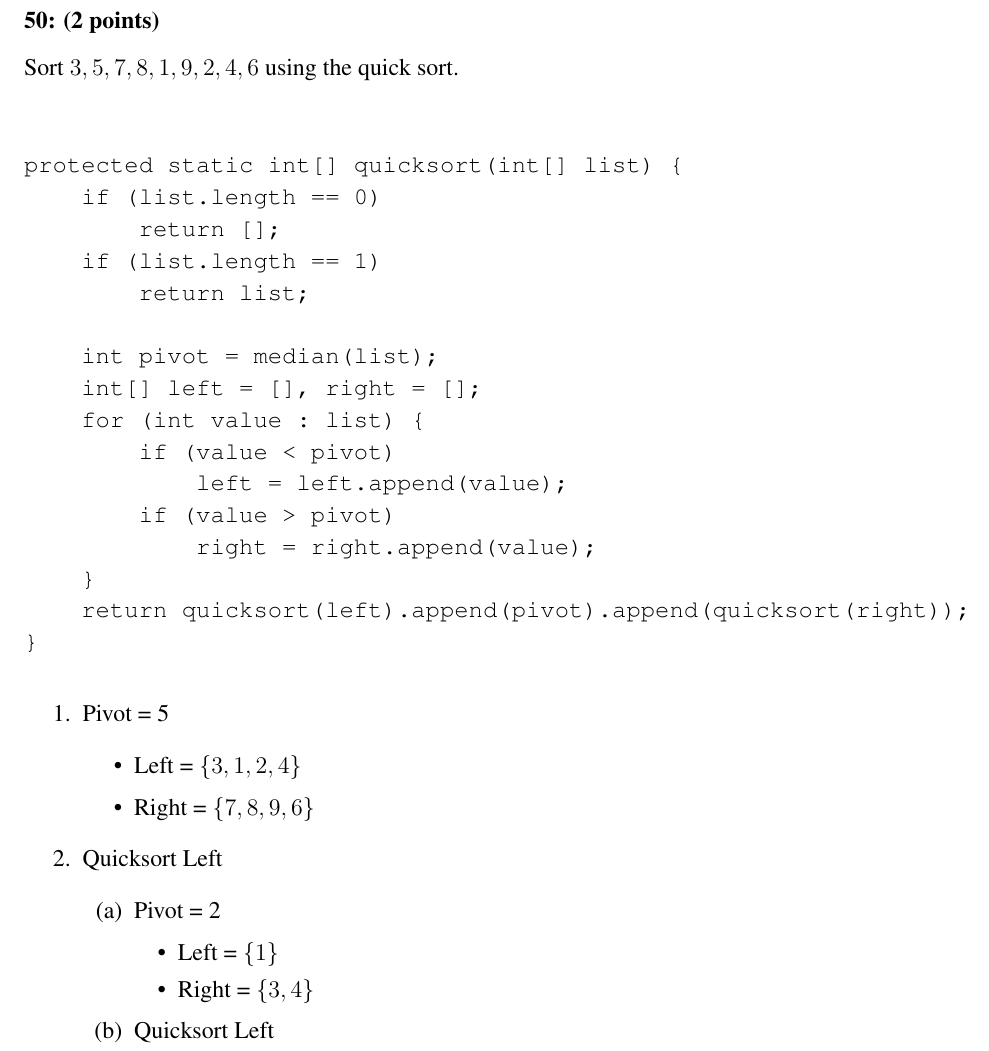
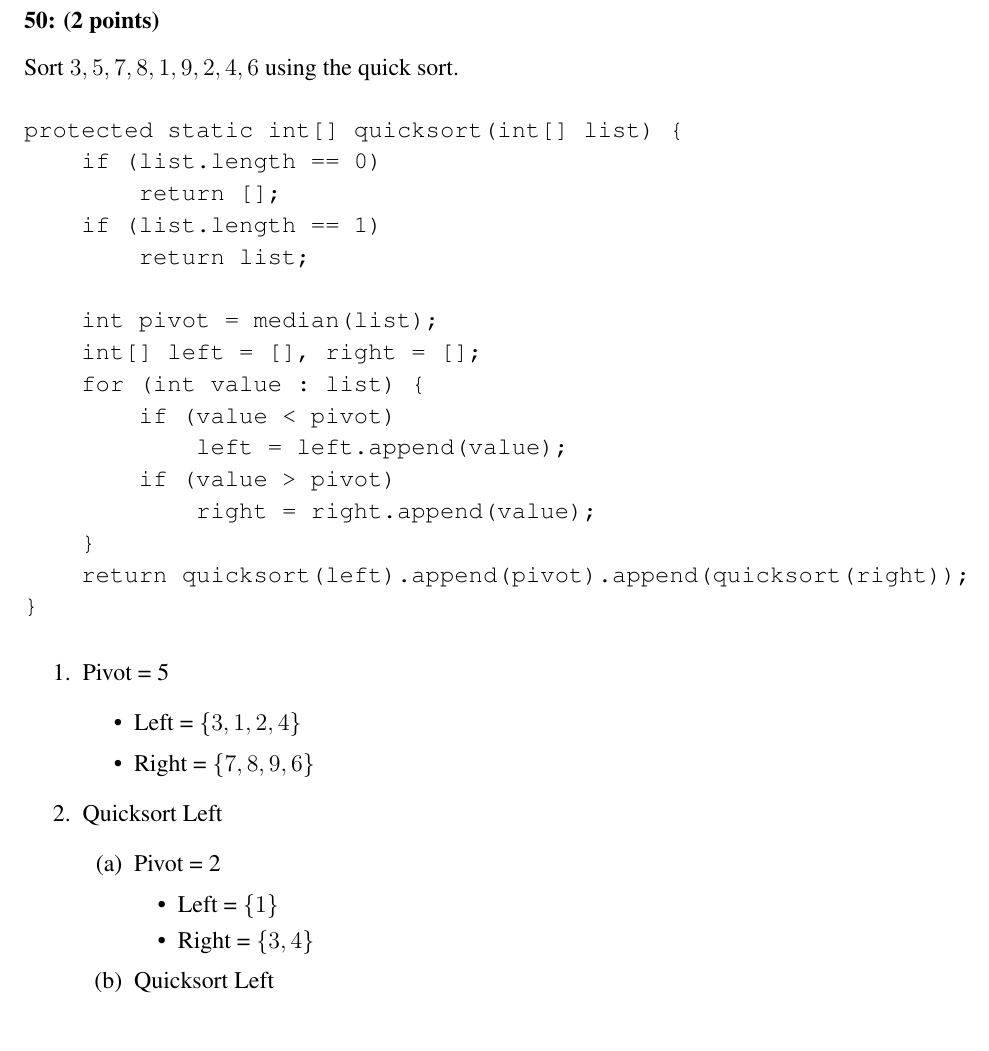
Before and after one commit to lai-huy/CSCE-222, a LaTeX problem sheet (Homework 8.tex): part of page 6 of 7, cut so that both start at the same text. Compiled offline with pdfLaTeX.

Commit message:
Update Homework 8.tex
Formatting

```diff
--- a/Homework 8.tex
+++ b/Homework 8.tex
@@ -258,7 +258,7 @@ def contains(x: value, T: Tree):
 {\bf 50: (2 points)}
 
 \noindent
-Sort $3,5,7,8,1,9,2,4,6$ using the quick sort.\\
+Sort $3,5,7,8,1,9,2,4,6$ using the quick sort.
 \begin{verbatim}
 protected static int[] quicksort(int[] list) {
     if (list.length == 0)
```
